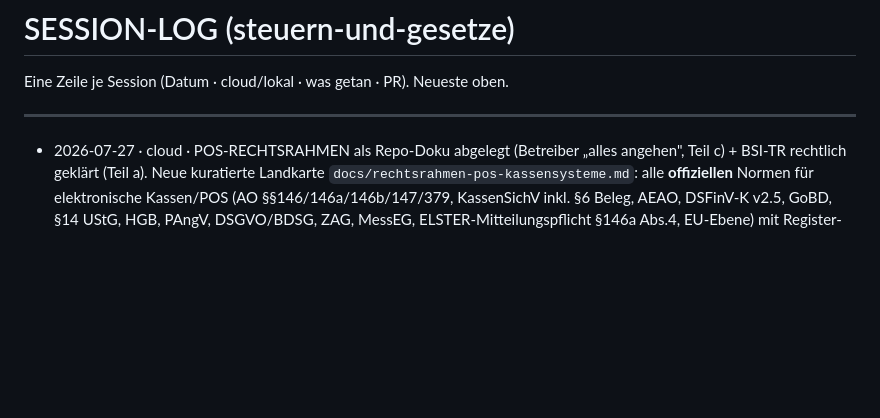
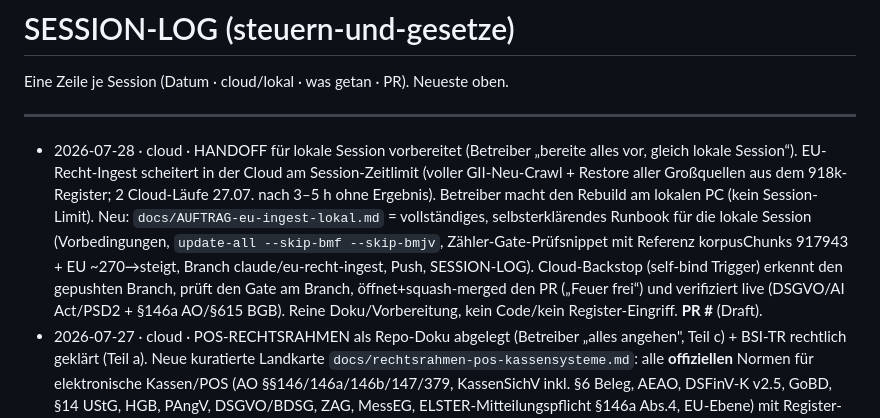
Before and after one commit to perschkramon-ui/Steuern-und-Gesetze, a Markdown page: docs/SESSION-LOG.md, the part around the change. GitHub-like rendering; blank space fills up the shorter version.

```diff
--- a/docs/SESSION-LOG.md
+++ b/docs/SESSION-LOG.md
@@ -4,6 +4,7 @@ Eine Zeile je Session (Datum · cloud/lokal · was getan · PR). Neueste oben.
 
 ---
 
+- 2026-07-28 · cloud · HANDOFF für lokale Session vorbereitet (Betreiber „bereite alles vor, gleich lokale Session“). EU-Recht-Ingest scheitert in der Cloud am Session-Zeitlimit (voller GII-Neu-Crawl + Restore aller Großquellen aus dem 918k-Register; 2 Cloud-Läufe 27.07. nach 3–5 h ohne Ergebnis). Betreiber macht den Rebuild am lokalen PC (kein Session-Limit). Neu: `docs/AUFTRAG-eu-ingest-lokal.md` = vollständiges, selbsterklärendes Runbook für die lokale Session (Vorbedingungen, `update-all --skip-bmf --skip-bmjv`, Zähler-Gate-Prüfsnippet mit Referenz korpusChunks 917943 + EU ~270→steigt, Branch claude/eu-recht-ingest, Push, SESSION-LOG). Cloud-Backstop (self-bind Trigger) erkennt den gepushten Branch, prüft den Gate am Branch, öffnet+squash-merged den PR („Feuer frei“) und verifiziert live (DSGVO/AI Act/PSD2 + §146a AO/§615 BGB). Reine Doku/Vorbereitung, kein Code/kein Register-Eingriff. **PR #<neu>** (Draft).
 - 2026-07-27 · cloud · POS-RECHTSRAHMEN als Repo-Doku abgelegt (Betreiber „alles angehen", Teil c) + BSI-TR rechtlich geklärt (Teil a). Neue kuratierte Landkarte `docs/rechtsrahmen-pos-kassensysteme.md`: alle **offiziellen** Normen für elektronische Kassen/POS (AO §§146/146a/146b/147/379, KassenSichV inkl. §6 Beleg, AEAO, DSFinV-K v2.5, GoBD, §14 UStG, HGB, PAngV, DSGVO/BDSG, ZAG, MessEG, ELSTER-Mitteilungspflicht §146a Abs.4, EU-Ebene) mit Register-Status (✓/❌), amtlichen Links und Aktualitätsstand. **BSI TR-03153/03151/03116-5 bewusst NICHT ingestiert (nur verlinkt):** BSI-Nutzungsbedingungen erlauben freie Nutzung nur nicht-kommerziell + nur unverändert → ein Volltext-/Chunk-Index wäre eine lizenzpflichtige Bearbeitung (Regel 3, Präzedenz smartsteuer). Reine Doku, kein Code/kein Register-Eingriff. **PR #<neu>** (Draft). Teil b (EU-Ingest live) läuft separat über die Wochen-Routine (update-all, Zähler-Gate).
 - 2026-07-23 · cloud · EU-RECHT AUSGEBAUT (Betreiber „jetzt das nachziehen", nach der Lücken-Analyse). Rechtsrahmen zuerst geklärt (Regel 3, per Workflow verifiziert): EUR-Lex/CELLAR-Ingestion erlaubt (Beschluss 2011/833/EU + CC BY 4.0; Rechtstexte = amtliche Werke §5 UrhG; robots.txt op.europa.eu „Allow: /", KEIN TDM-Vorbehalt) → Attribution „© European Union" jetzt in jeder EU-Beschreibung. `crawler/fetch-eu-recht.mjs` `DOCS` von 3→13 Rechtsakten erweitert: **DSGVO** (02016R0679), ePrivacy (02002L0058), Verbraucherrechte (02011L0083), Preisangaben (01998L0006), UGP (02005L0029), GPSR (02023R0988), DSA (02022R2065), DMA (02022R1925), PSD2 (02015L2366), AI Act (02024R1689) – alle 13 live gegen CELLAR verprobt (13/13 OK, DSGVO 218k Zeichen dt. Volltext). Nur konsolidierte Fassungen (E-Rechnung 2014/55 + EAA 2019/882 haben keine → CELLAR 404, bewusst weggelassen). Härtung: **per-Dokument try/catch** (ein Ausfall reißt nicht mehr den ganzen EU-Lauf runter) + „kein Doc → Cache NICHT überschreiben". ⚠️ NUR Crawler-Code – die Daten gehen erst mit einem Voll-Rebuild (`update-all.mjs`, GII-Recrawl ~1,5–2 h) bzw. dem nächsten Wochen-Routine-Lauf live. **PR #<neu>**. Offen: EU noch nicht im Live-Register (Ingest-Lauf anstoßen).
 - 2026-07-23 · cloud · SUCHKERN AUF SQLite-FTS5 (AUF PLATTE) umgebaut → **voller Korpus inkl. Rechtsprechung live** (Betreiber: „bau um wenn grün"). Bisher lud der Server den BM25-Index komplett in den RAM → OOM bei 918k → die RAM-Bremse `KI_CORPUS_SCOPE=steuern` blendete die Nicht-BFH-Rechtsprechung (BGH/BAG/BSG, ~551k) live aus. Neu: FTS5-DB `data/register-fts.db` auf der Platte (`node:sqlite`, zero-dep, ephemer, gitignored, beim Boot aus den Shards gebaut, Fingerabdruck-Skip). **Gemessen: Bau 917.943 Dok in ~2 min bei 0,59 GB Peak-RAM (VmHWM), Suche 0,05 GB/~60 ms, Datei 4,05 GB** → passt auf den 8-GB-Plan, 0 €. `retrieve()`/`quelle_lesen` auf FTS5 portiert (Primärquellen-Boost Gesetze ×1,25 + zitierter § ×1,8, Dedup je URL max 2). **A/B gegen alten RAM-BM25 verprobt:** 7/8 §-Fragen Rang 1 (§ 15a InsO sogar von „nicht in Top 8" → Rang 1), Rechtsprechung zusätzlich bei 7/12; einzige „Regression" (Aufbewahrung ohne § 2→3) ist Umsortieren zwischen falschen Titeltreffern (§ 147 AO trifft die §-Variante). `KI_CORPUS_SCOPE` GEGENSTANDSLOS (Deprecation-Log; am Railway entfernen). Disk-Bedarf ~5 GB (prüfen). Fail-closed-Schwelle auf FTS5-Skala (15) neu gesetzt; Off-Topic-Wächter ist der Prompt. End-to-End-Boot-Test grün (Build→Öffnen→retrieve→quelle_lesen). Doku (README/CLAUDE.md) nachgezogen. **In PR #6 mit gebündelt** (Draft).
```
Also changed, not shown: docs/AUFTRAG-eu-ingest-lokal.md (added, +104 -0 lines).
